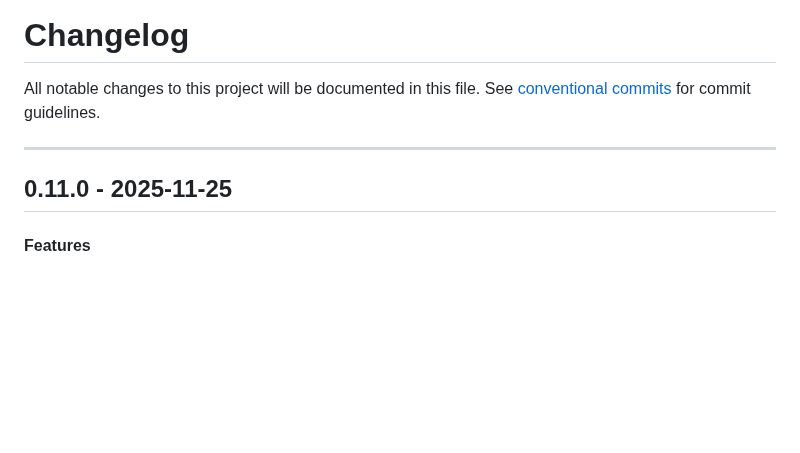
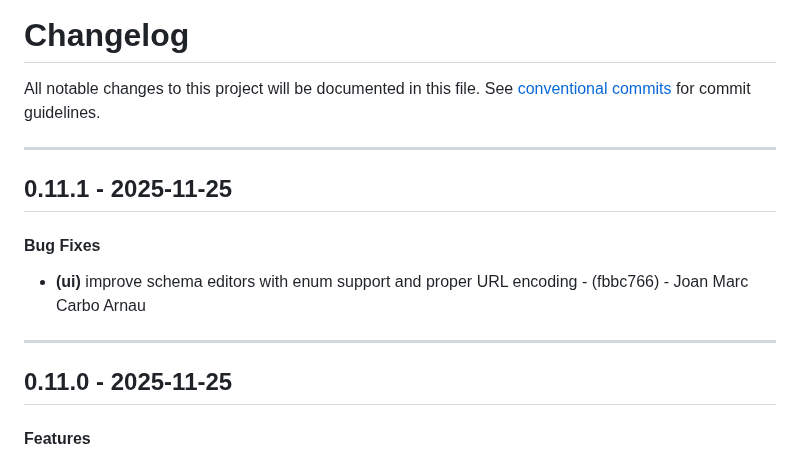
Before and after one commit to periplon/metis, a Markdown page: CHANGELOG.md, the part around the change. Drawn GitHub-style; blank space fills up the shorter version.

Commit message:
chore(version): 0.11.1

```diff
--- a/CHANGELOG.md
+++ b/CHANGELOG.md
@@ -2,6 +2,12 @@
 All notable changes to this project will be documented in this file. See [conventional commits](https://www.conventionalcommits.org/) for commit guidelines.
 
 - - -
+## 0.11.1 - 2025-11-25
+#### Bug Fixes
+- **(ui)** improve schema editors with enum support and proper URL encoding - (fbbc766) - Joan Marc Carbo Arnau
+
+- - -
+
 ## 0.11.0 - 2025-11-25
 #### Features
 - **(ui)** add schema editors and DAG workflow support - (1852524) - Joan Marc Carbo Arnau
```
